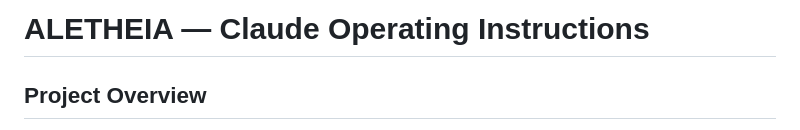
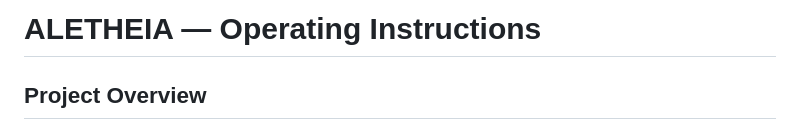
Before and after one commit to MarlonDassanayake/wfs-hackathon-final-website, a Markdown page: CLAUDE_INSTRUCTIONS.md, the part around the change. Drawn GitHub-style.

Commit message:
Update title of OPERATING_INSTRUCTIONS.md

```diff
--- a/CLAUDE_INSTRUCTIONS.md
+++ b/CLAUDE_INSTRUCTIONS.md
@@ -1,4 +1,4 @@
-# ALETHEIA — Claude Operating Instructions
+# ALETHEIA — Operating Instructions
 
 ## Project Overview
 ALETHEIA is a contrarian investment intelligence web app. It is a **Next.js 15 website** located at `apps/nextjs/`. It was converted from an Expo/React Native app. The root directory also contains the original mobile app source (ignored for web purposes).
```
